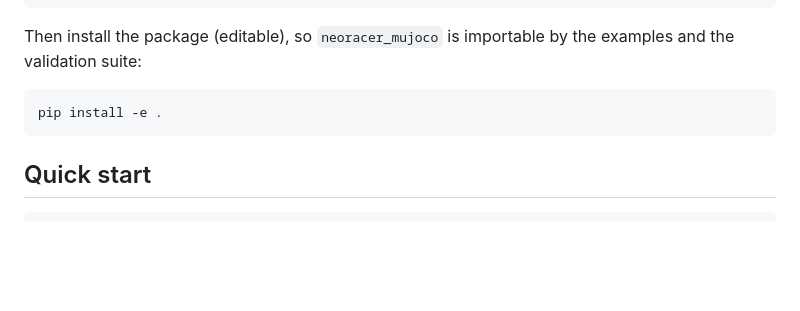
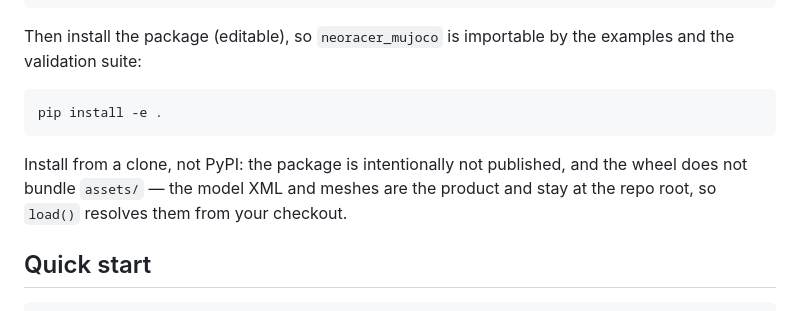
Before and after one commit to Neobotics-Foundation-Inc/neoracer-mujoco, a Markdown page: README.md, the part around one of its changes. Rendered like a GitHub page; blank space fills up the shorter version.

````diff
--- a/README.md
+++ b/README.md
@@ -30,6 +30,10 @@ examples and the validation suite:
 pip install -e .
 ```
 
+Install from a clone, not PyPI: the package is intentionally not published, and
+the wheel does not bundle `assets/` — the model XML and meshes are the product
+and stay at the repo root, so `load()` resolves them from your checkout.
+
 ## Quick start
 
 ```sh
````
Also changed, not shown: other parts of README.md (+19 -9 lines).
